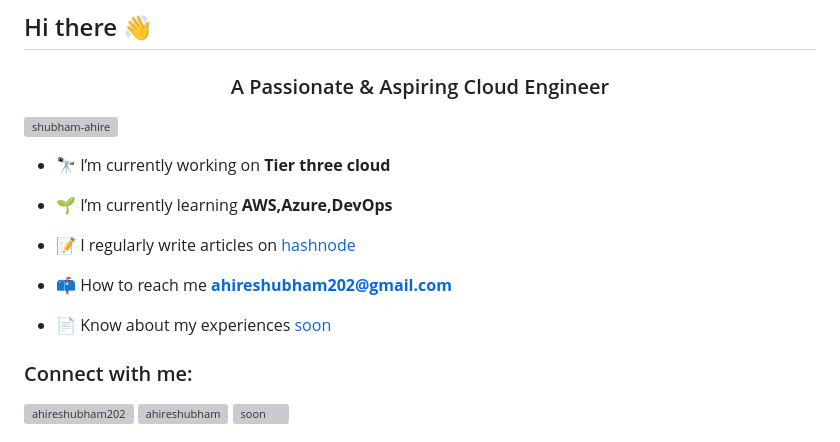
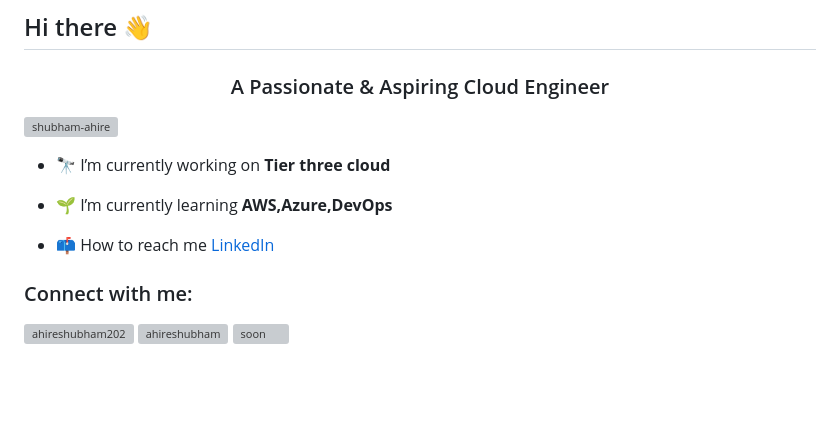
Before and after one commit to Shubham-Ahire/Shubham-Ahire, a Markdown page: README.md, the part around the change. GitHub-like rendering; blank space fills up the shorter version; grey boxes are pictures that could not be loaded.

```diff
--- a/README.md
+++ b/README.md
@@ -8,11 +8,8 @@
 
 - 🌱 I’m currently learning **AWS,Azure,DevOps**
 
-- 📝 I regularly write articles on [hashnode](hashnode)
+- 📫 How to reach me [LinkedIn](www.linkedin.com/in/ahireshubham)
 
-- 📫 How to reach me **ahireshubham202@gmail.com**
-
-- 📄 Know about my experiences [soon](soon)
 
 <h3 align="left">Connect with me:</h3>
 <p align="left">
```
